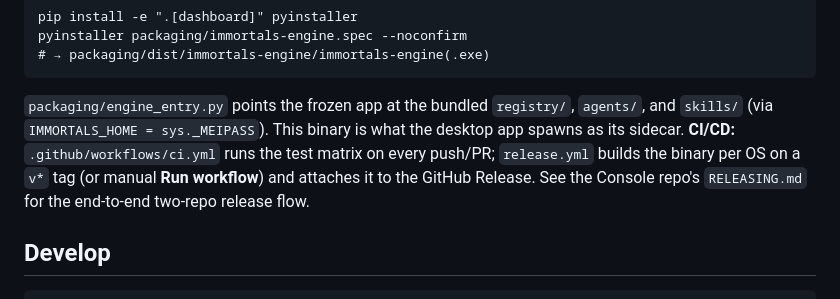
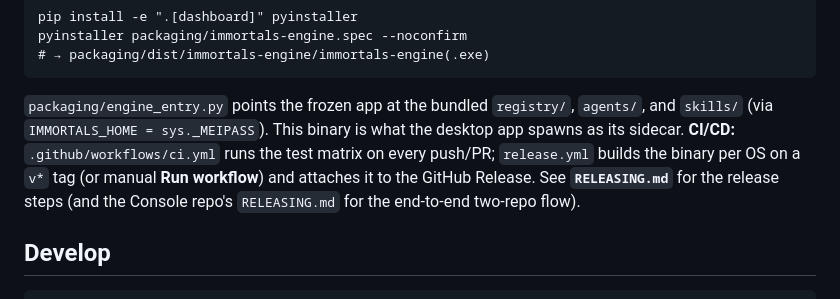
Before and after one commit to starkaritra/immortals, a Markdown page: README.md, the part around the change. Rendered like a GitHub page.

Commit message:
docs: add engine RELEASING.md; extend architecture.md with Backend B, the Console API/settings layer, and packaging

````diff
--- a/README.md
+++ b/README.md
@@ -378,7 +378,8 @@ pyinstaller packaging/immortals-engine.spec --noconfirm
 `skills/` (via `IMMORTALS_HOME = sys._MEIPASS`). This binary is what the desktop app spawns as its
 sidecar. **CI/CD:** `.github/workflows/ci.yml` runs the test matrix on every push/PR;
 `release.yml` builds the binary per OS on a `v*` tag (or manual **Run workflow**) and attaches it to
-the GitHub Release. See the Console repo's `RELEASING.md` for the end-to-end two-repo release flow.
+the GitHub Release. See **`RELEASING.md`** for the release steps (and the Console repo's
+`RELEASING.md` for the end-to-end two-repo flow).
 
 ## Develop
 ```pwsh
````
Also changed, not shown: RELEASING.md (added, +63 -0 lines), design/architecture.md (+42 -1 lines).
